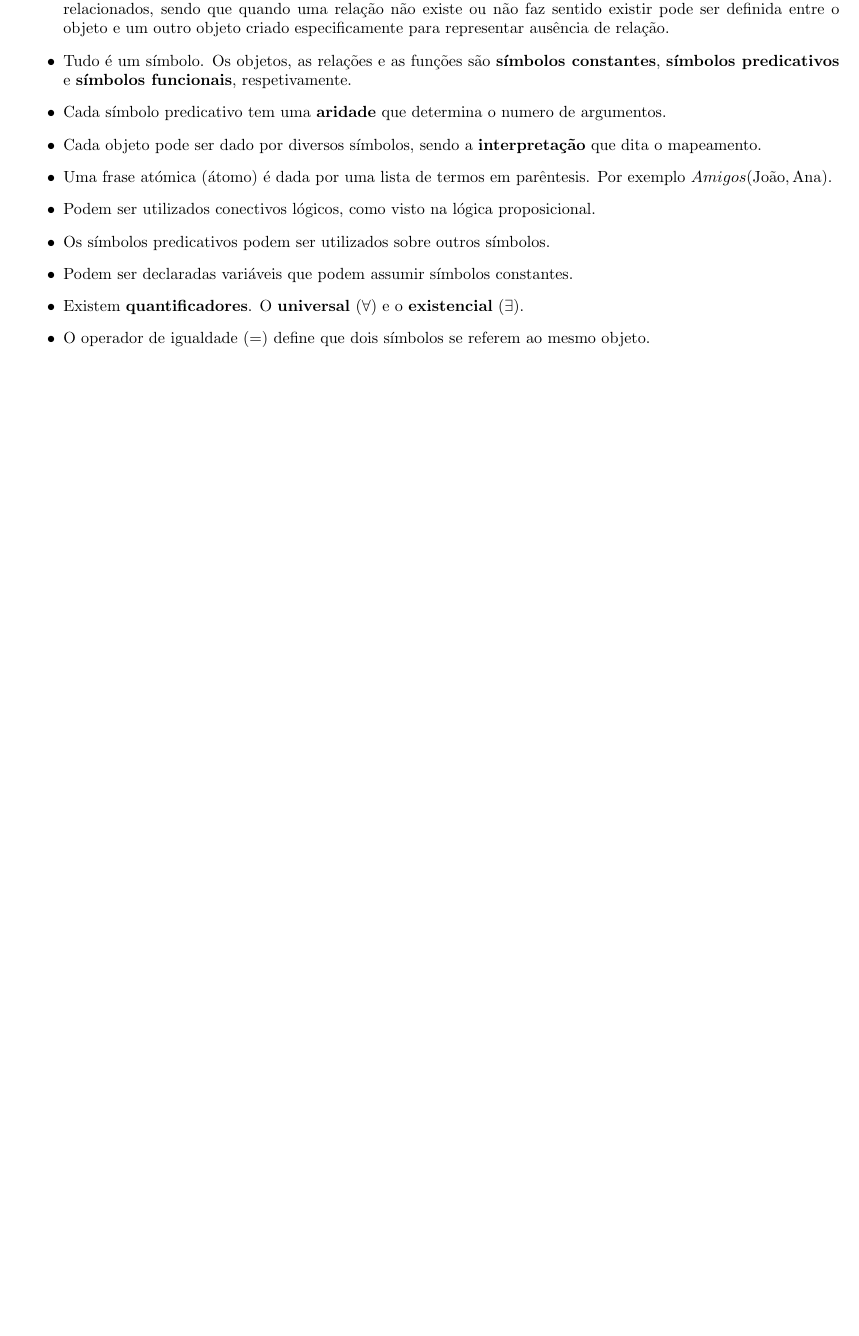
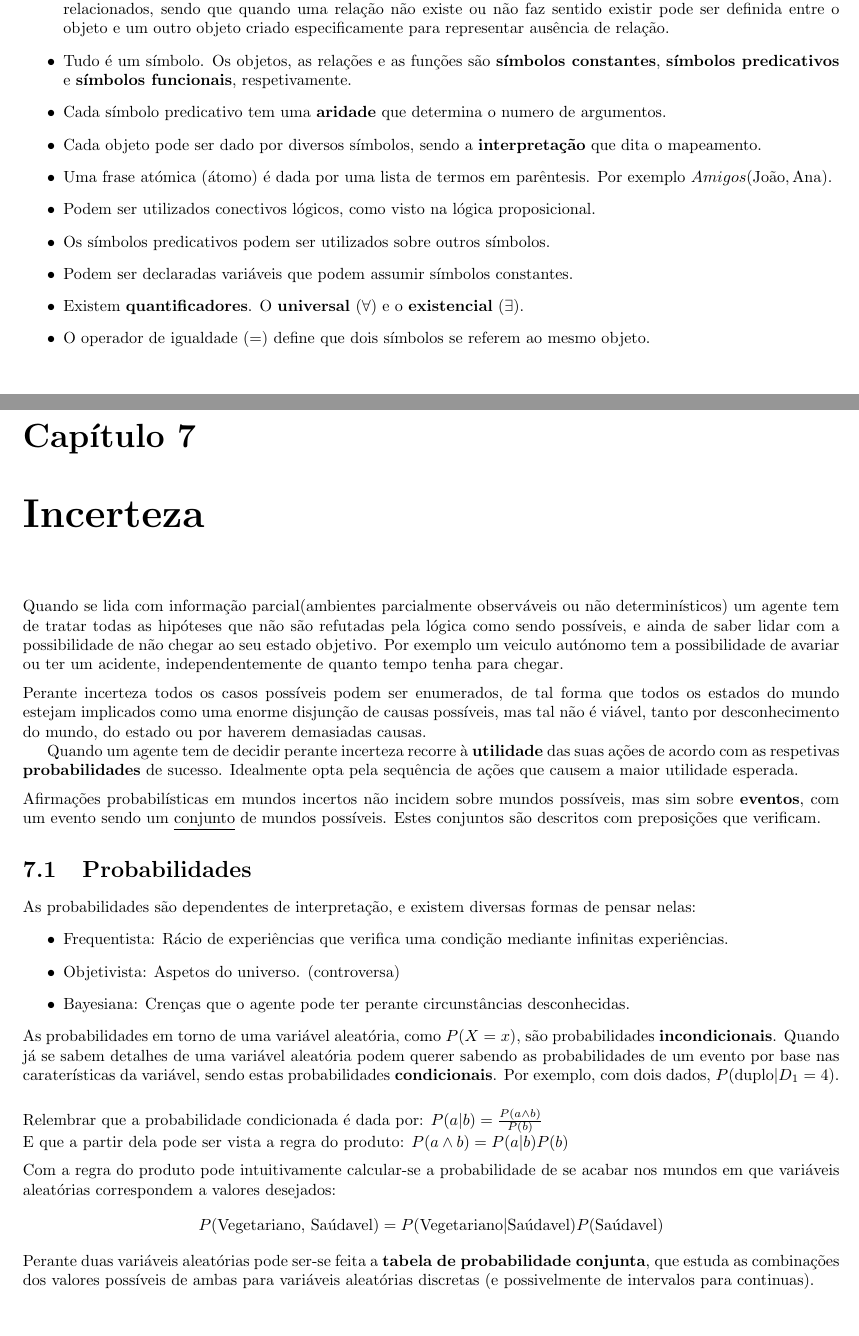
Before and after one commit to claudioap/Sinteses, a LaTeX document (IA.tex): part of page 21 of 21 before the commit and two parts of pages 21 and 22 of 22 after it, the two joined at a grey line, cut so that both start at the same text, the shorter picture padded with empty space. Compiled offline with pdfLaTeX.

Commit message:
IA: Incerteza.

```diff
--- a/IA.tex
+++ b/IA.tex
@@ -484,4 +484,24 @@ $$\{<\text{João}, \text{Ana}>, <\text{Inês}, \text{António}>\}$$
 \item Existem \textbf{quantificadores}. O \textbf{universal} ($\forall$) e o \textbf{existencial} ($\exists$).
 \item O operador de igualdade ($=$) define que dois símbolos se referem ao mesmo objeto.
 \end{itemize}
+\chapter{Incerteza}
+Quando se lida com informação parcial(ambientes parcialmente observáveis ou não determinísticos) um agente tem de tratar todas as hipóteses que não são refutadas pela lógica como sendo possíveis, e ainda de saber lidar com a possibilidade de não chegar ao seu estado objetivo. Por exemplo um veiculo autónomo tem a possibilidade de avariar ou ter um acidente, independentemente de quanto tempo tenha para chegar.\\[0.2cm]
+Perante incerteza todos os casos possíveis podem ser enumerados, de tal forma que todos os estados do mundo estejam implicados como uma enorme disjunção de causas possíveis, mas tal não é viável, tanto por desconhecimento do mundo, do estado ou por haverem demasiadas causas.
+
+Quando um agente tem de decidir perante incerteza recorre à \textbf{utilidade} das suas ações de acordo com as respetivas \textbf{probabilidades} de sucesso. Idealmente opta pela sequência de ações que causem a maior utilidade esperada.\\[0.2cm]
+Afirmações probabilísticas em mundos incertos não incidem sobre mundos possíveis, mas sim sobre \textbf{eventos}, com um evento sendo um \underline{conjunto} de mundos possíveis. Estes conjuntos são descritos com preposições que verificam.
+\section{Probabilidades}
+As probabilidades são dependentes de interpretação, e existem diversas formas de pensar nelas:
+\begin{itemize}
+\item Frequentista: Rácio de experiências que verifica uma condição mediante infinitas experiências.
+\item Objetivista: Aspetos do universo. (controversa)
+\item Bayesiana: Crenças que o agente pode ter perante circunstâncias desconhecidas.
+\end{itemize}
+As probabilidades em torno de uma variável aleatória, como $P(X=x)$, são probabilidades \textbf{incondicionais}.
+Quando já se sabem detalhes de uma variável aleatória podem querer sabendo as probabilidades de um evento por base nas caraterísticas da variável, sendo estas probabilidades \textbf{condicionais}. Por exemplo, com dois dados, $P(\text{duplo}|D_1 = 4)$.\\[0.5cm]
+Relembrar que a probabilidade condicionada é dada por: $P(a|b) = \frac{P(a \wedge b)}{P(b)}$\\
+E que a partir dela pode ser vista a regra do produto: $P(a \wedge b) = P(a|b)P(b)$\\[0.2cm]
+Com a regra do produto pode intuitivamente calcular-se a probabilidade de se acabar nos mundos em que variáveis aleatórias correspondem a valores desejados:
+$$P(\text{Vegetariano, Saúdavel}) = P(\text{Vegetariano}|\text{Saúdavel})P(\text{Saúdavel})$$
+Perante duas variáveis aleatórias pode ser-se feita a \textbf{tabela de probabilidade conjunta}, que estuda as combinações dos valores possíveis de ambas para variáveis aleatórias discretas (e possivelmente de intervalos para continuas).
 \end{document}
```
